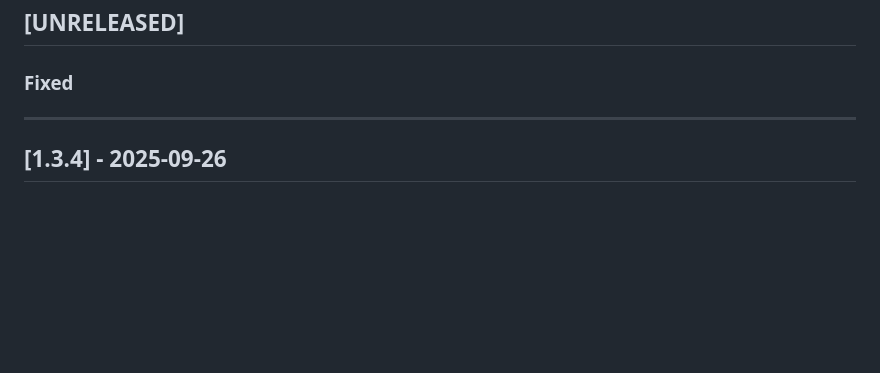
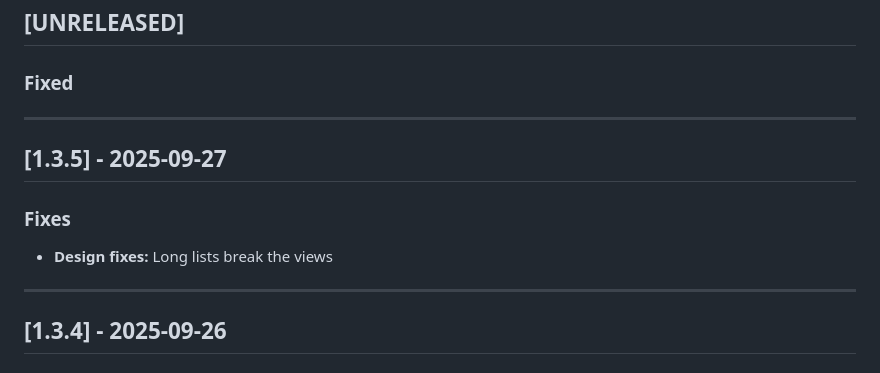
Before and after one commit to ToeiRei/Keymaster, a Markdown page: CHANGELOG.md, the part around the change. Rendered like a GitHub page; blank space fills up the shorter version.

Commit message:
prepare 1.3.5

```diff
--- a/CHANGELOG.md
+++ b/CHANGELOG.md
@@ -8,6 +8,13 @@ and this project adheres to [Semantic Versioning](https://semver.org/spec/v2.0.0
 ## [UNRELEASED]
 
 ### Fixed
+
+---
+
+## [1.3.5] - 2025-09-27
+
+### Fixes
+- **Design fixes:** Long lists break the views
 
 ---
 
```
